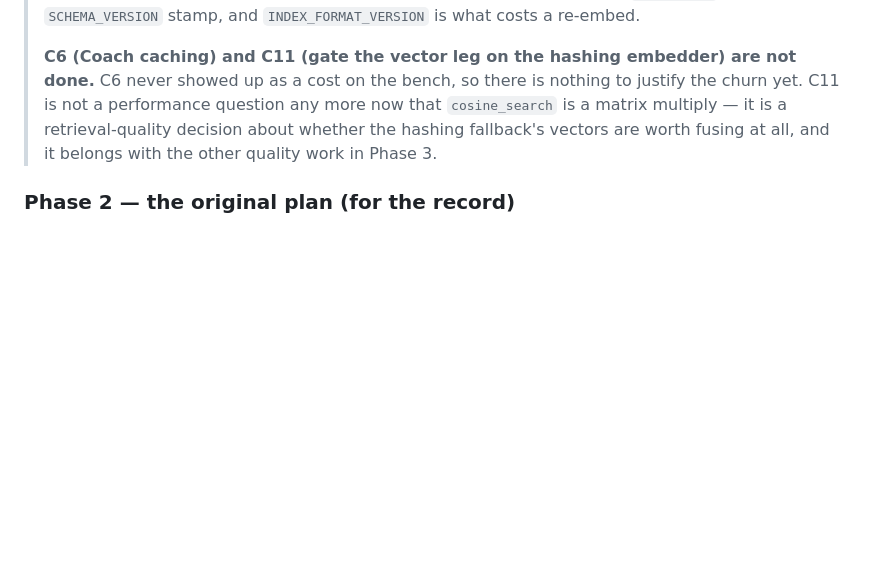
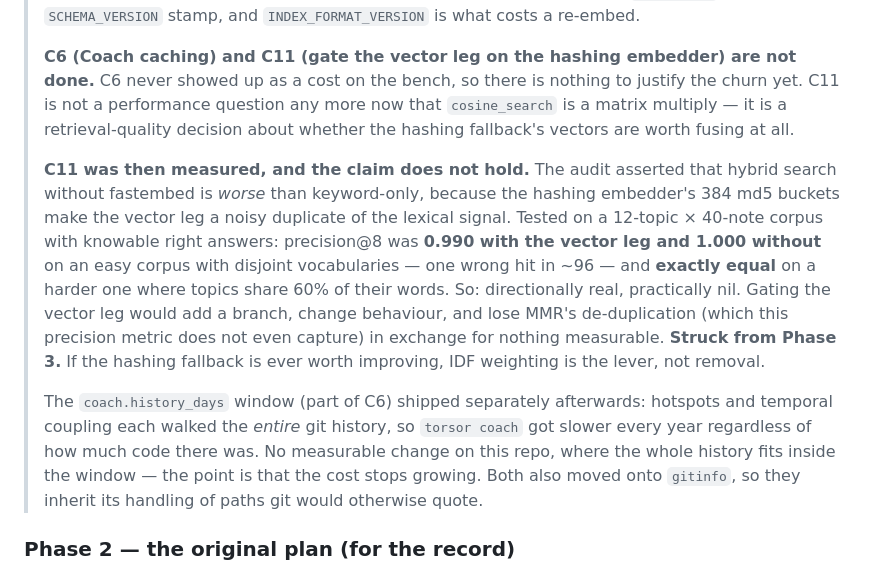
Before and after one commit to magnetoid/torsor-helper, a Markdown page: docs/audit-report-2026-09-20.md, the part around the change. Drawn GitHub-style; blank space fills up the shorter version.

Commit message:
docs(audit): C11 measured, and struck — the hashing vector leg does not hurt
The audit claimed hybrid search without fastembed is worse than
keyword-only, and proposed gating the vector leg. Measured instead, on a
12-topic corpus with knowable right answers: precision@8 was 0.990 with
it and 1.000 without on an easy corpus (one wrong hit in ~96), and
exactly equal on a harder one with 60% shared vocabulary.

Directionally real, practically nil. Gating it would cost a branch, a
behaviour change and MMR's de-duplication for nothing measurable, so it
is struck from Phase 3 rather than carried forward as a known task.

Third time an audit finding has not survived contact with a measurement
(A9 was not a bug, a reviewer's fix for the flat JS/TS bug was wrong).

Co-Authored-By: Claude Opus 5 (1M context) <noreply@anthropic.com>

```diff
--- a/docs/audit-report-2026-09-20.md
+++ b/docs/audit-report-2026-09-20.md
@@ -344,7 +344,24 @@ on it today — document in the façade docstring).
 > C6 never showed up as a cost on the bench, so there is nothing to justify the churn yet.
 > C11 is not a performance question any more now that `cosine_search` is a matrix multiply —
 > it is a retrieval-quality decision about whether the hashing fallback's vectors are worth
-> fusing at all, and it belongs with the other quality work in Phase 3.
+> fusing at all.
+>
+> **C11 was then measured, and the claim does not hold.** The audit asserted that hybrid
+> search without fastembed is *worse* than keyword-only, because the hashing embedder's
+> 384 md5 buckets make the vector leg a noisy duplicate of the lexical signal. Tested on a
+> 12-topic × 40-note corpus with knowable right answers: precision@8 was **0.990 with the
+> vector leg and 1.000 without** on an easy corpus with disjoint vocabularies — one wrong
+> hit in ~96 — and **exactly equal** on a harder one where topics share 60% of their words.
+> So: directionally real, practically nil. Gating the vector leg would add a branch, change
+> behaviour, and lose MMR's de-duplication (which this precision metric does not even
+> capture) in exchange for nothing measurable. **Struck from Phase 3.** If the hashing
+> fallback is ever worth improving, IDF weighting is the lever, not removal.
+>
+> The `coach.history_days` window (part of C6) shipped separately afterwards: hotspots and
+> temporal coupling each walked the *entire* git history, so `torsor coach` got slower every
+> year regardless of how much code there was. No measurable change on this repo, where the
+> whole history fits inside the window — the point is that the cost stops growing. Both also
+> moved onto `gitinfo`, so they inherit its handling of paths git would otherwise quote.
 
 ### Phase 2 — the original plan (for the record)
 
```
